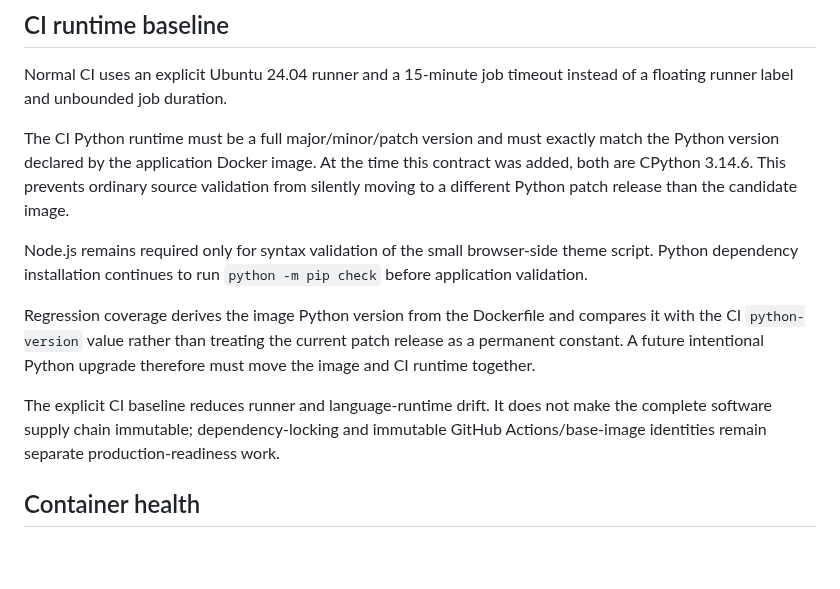
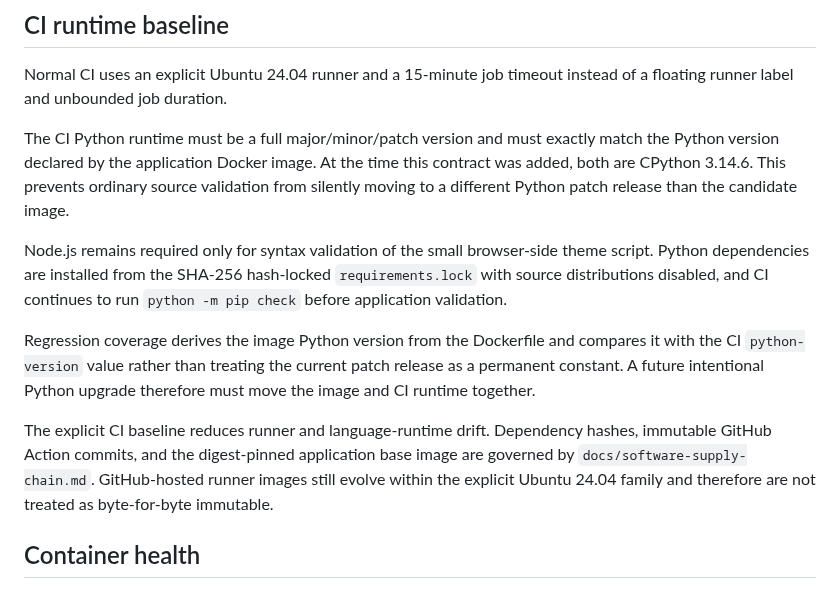
Before and after one commit to GoreeCloud/goreecloud-manager, a Markdown page: docs/runtime-stability.md, the part around the change. Drawn GitHub-style; blank space fills up the shorter version.

Commit message:
Link runtime baseline to immutable supply chain

```diff
--- a/docs/runtime-stability.md
+++ b/docs/runtime-stability.md
@@ -68,11 +68,11 @@ Normal CI uses an explicit Ubuntu 24.04 runner and a 15-minute job timeout inste
 
 The CI Python runtime must be a full major/minor/patch version and must exactly match the Python version declared by the application Docker image. At the time this contract was added, both are CPython 3.14.6. This prevents ordinary source validation from silently moving to a different Python patch release than the candidate image.
 
-Node.js remains required only for syntax validation of the small browser-side theme script. Python dependency installation continues to run `python -m pip check` before application validation.
+Node.js remains required only for syntax validation of the small browser-side theme script. Python dependencies are installed from the SHA-256 hash-locked `requirements.lock` with source distributions disabled, and CI continues to run `python -m pip check` before application validation.
 
 Regression coverage derives the image Python version from the Dockerfile and compares it with the CI `python-version` value rather than treating the current patch release as a permanent constant. A future intentional Python upgrade therefore must move the image and CI runtime together.
 
-The explicit CI baseline reduces runner and language-runtime drift. It does not make the complete software supply chain immutable; dependency-locking and immutable GitHub Actions/base-image identities remain separate production-readiness work.
+The explicit CI baseline reduces runner and language-runtime drift. Dependency hashes, immutable GitHub Action commits, and the digest-pinned application base image are governed by `docs/software-supply-chain.md`. GitHub-hosted runner images still evolve within the explicit Ubuntu 24.04 family and therefore are not treated as byte-for-byte immutable.
 
 ## Container health
 
```
